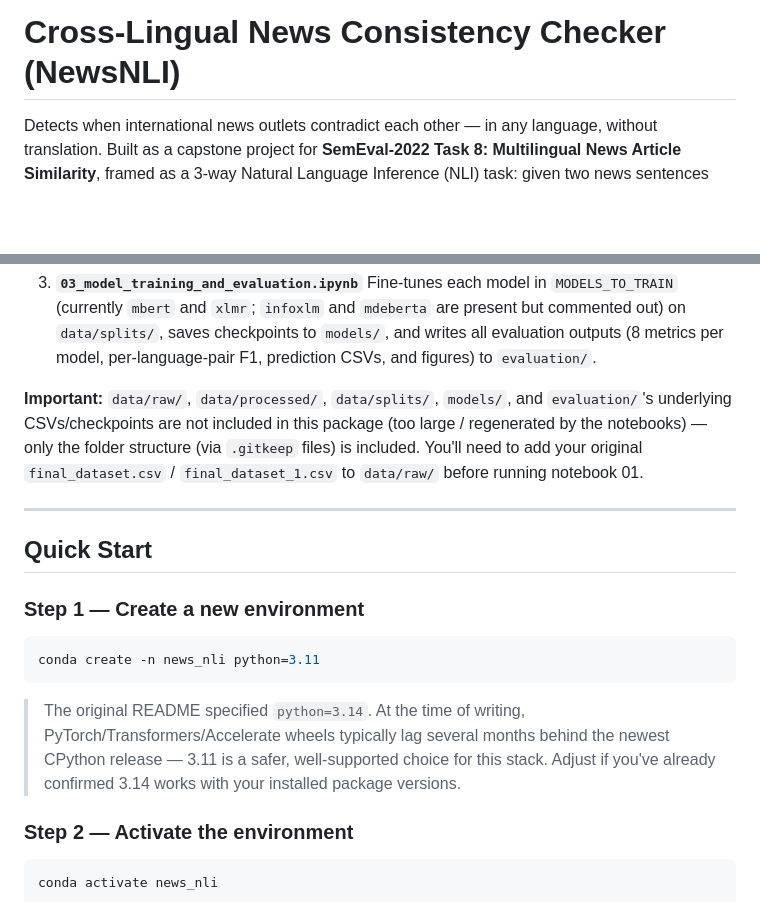
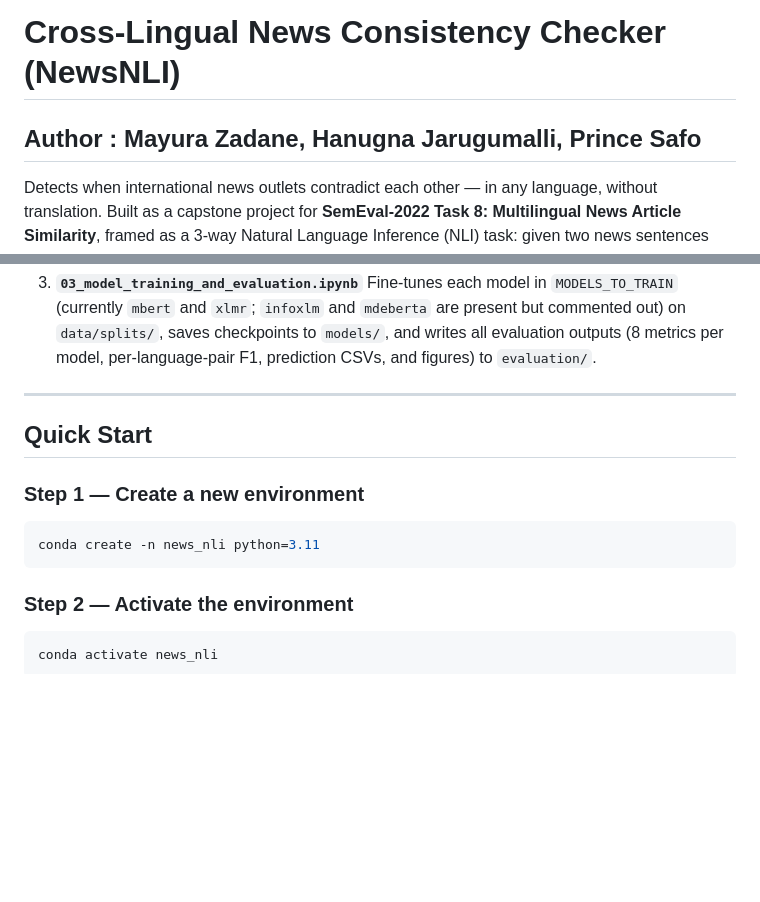
Before and after one commit to Data-Science-Maya19/News_NLI, a Markdown page: README.md, 2 parts joined by grey strips. Drawn GitHub-style; blank space fills up the shorter version.

````diff
--- a/README.md
+++ b/README.md
@@ -1,4 +1,5 @@
 # Cross-Lingual News Consistency Checker (NewsNLI)
+## Author : Mayura Zadane, Hanugna Jarugumalli, Prince Safo
 
 Detects when international news outlets contradict each other — in any
 language, without translation. Built as a capstone project for **SemEval-2022
@@ -81,12 +82,6 @@ the first time you set up the project:
    outputs (8 metrics per model, per-language-pair F1, prediction CSVs, and
    figures) to `evaluation/`.
 
-**Important:** `data/raw/`, `data/processed/`, `data/splits/`, `models/`,
-and `evaluation/`'s underlying CSVs/checkpoints are not included in this
-package (too large / regenerated by the notebooks) — only the folder
-structure (via `.gitkeep` files) is included. You'll need to add your
-original `final_dataset.csv` / `final_dataset_1.csv` to `data/raw/` before
-running notebook 01.
 
 ---
 
@@ -96,11 +91,6 @@ running notebook 01.
 ```bash
 conda create -n news_nli python=3.11
 ```
-> The original README specified `python=3.14`. At the time of writing,
-> PyTorch/Transformers/Accelerate wheels typically lag several months
-> behind the newest CPython release — 3.11 is a safer, well-supported
-> choice for this stack. Adjust if you've already confirmed 3.14 works
-> with your installed package versions.
 
 ### Step 2 — Activate the environment
 ```bash
````
Also changed, not shown: other parts of README.md (+3 -57 lines).
